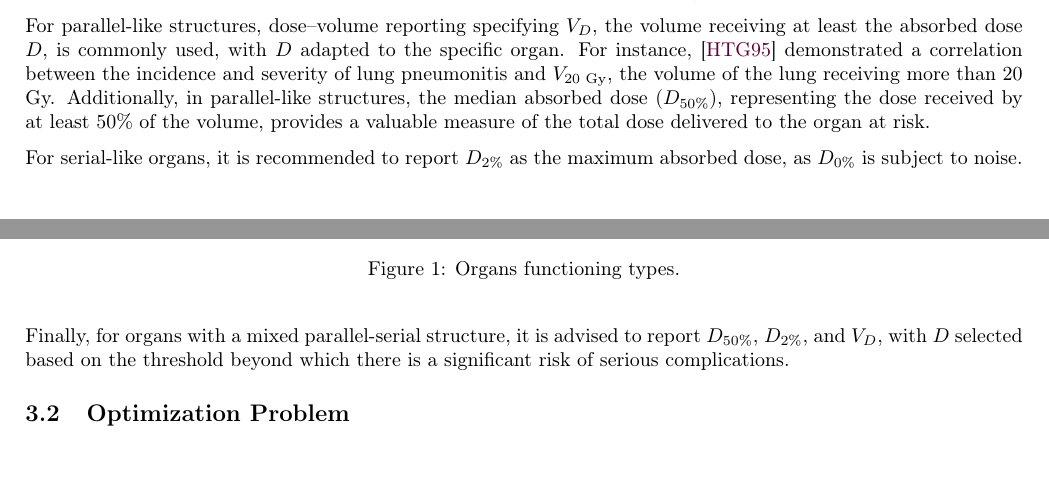
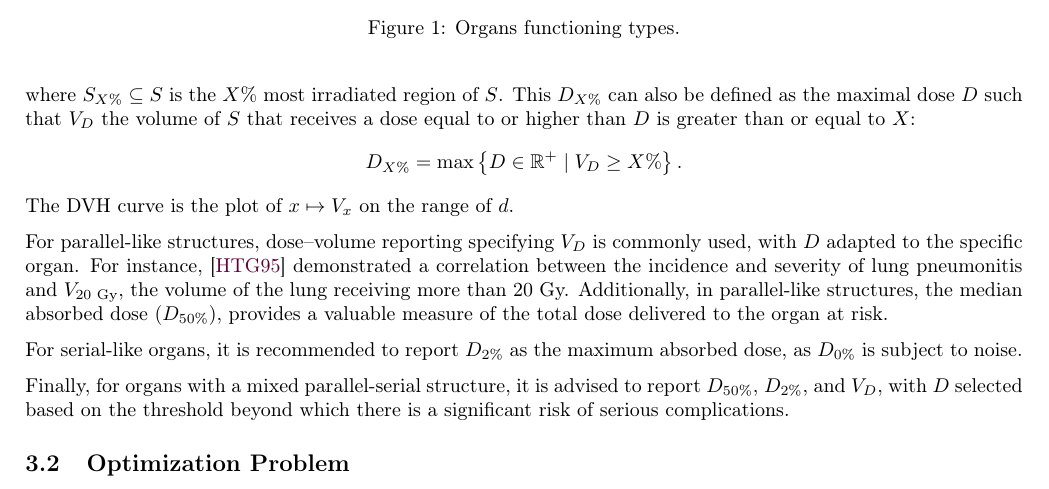
Before and after one commit to pauldubois98/PhD, a LaTeX paper (3_dosimetry_optimization/3_main.tex, which reads 3_dosimetry_optimization/3_content.tex): two parts of pages 3 and 4 of 6 before the commit and part of page 4 of 7 after it, the two joined at a grey line, cut at the place of the change, the shorter picture padded with empty space. Compiled offline with pdfLaTeX.

Commit message:
V_X & D_{X\%} math def

```diff
--- a/3_dosimetry_optimization/3_content.tex
+++ b/3_dosimetry_optimization/3_content.tex
@@ -101,4 +101,3 @@ In contrast, parallel organs (figure \ref{fig:parallel_organ}), such as the lung
 	\label{fig:serial_parallel_organ}
 \end{figure}
 
-For parallel-like structures, dose–volume reporting specifying $V_D$, the volume receiving at least the absorbed dose $D$, is commonly used, with $D$ adapted to the specific organ.
@@ -105,5 +109,11 @@ For parallel-like structures, dose–volume reporting specifying $V_D$, the volu
+where $S_{X\%} \subseteq S$ is the $X\%$ most irradiated region of $S$.
+This $D_{X\%}$ can also be defined as the maximal dose $D$ such that $V_D$ the volume of $S$ that receives a dose equal to or higher than $D$ is greater than or equal to $X$:
+$$ D_{X\%} = \max \left\lbrace D \in \R^+ \mid V_D \geq X\% \right\rbrace.$$
+The DVH curve is the plot of $x \mapsto V_x$ on the range of $d$.
+
+For parallel-like structures, dose–volume reporting specifying $V_D$ is commonly used, with $D$ adapted to the specific organ.
 For instance, \cite{Graham1995} demonstrated a correlation between the incidence and severity of lung pneumonitis and $V_{20 \text{ Gy}}$, the volume of the lung receiving more than 20 Gy.
-Additionally, in parallel-like structures, the median absorbed dose ($D_{50\%}$), representing the dose received by at least 50\% of the volume, provides a valuable measure of the total dose delivered to the organ at risk.
+Additionally, in parallel-like structures, the median absorbed dose ($D_{50\%}$), provides a valuable measure of the total dose delivered to the organ at risk.
 
 For serial-like organs, it is recommended to report $D_{2\%}$ as the maximum absorbed dose, as $D_{0\%}$ is subject to noise.
 
```
Also changed, not shown: 3_dosimetry_optimization/3_content.tex (5 more changed lines).
